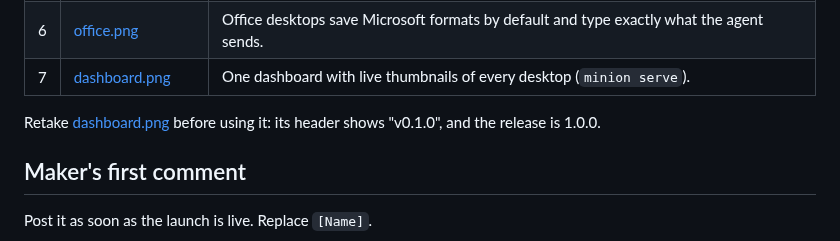
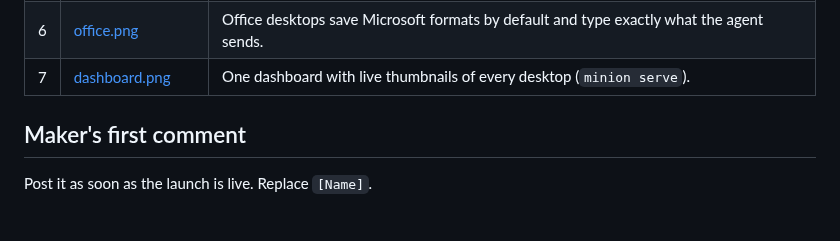
Before and after one commit to Apophisss/minion, a Markdown page: docs/launch/product-hunt.md, the part around the change. GitHub-like rendering; blank space fills up the shorter version.

```diff
--- a/docs/launch/product-hunt.md
+++ b/docs/launch/product-hunt.md
@@ -40,7 +40,6 @@ publish.
 | 6 | [office.png](../assets/office.png) | Office desktops save Microsoft formats by default and type exactly what the agent sends. |
 | 7 | [dashboard.png](../assets/dashboard.png) | One dashboard with live thumbnails of every desktop (`minion serve`). |
 
-Retake [dashboard.png](../assets/dashboard.png) before using it: its header shows "v0.1.0", and the release is 1.0.0.
 
 ## Maker's first comment
 
```
Also changed, not shown: docs/launch/README.md (+1 -1 lines), docs/assets/dashboard.png, 1 other file.
